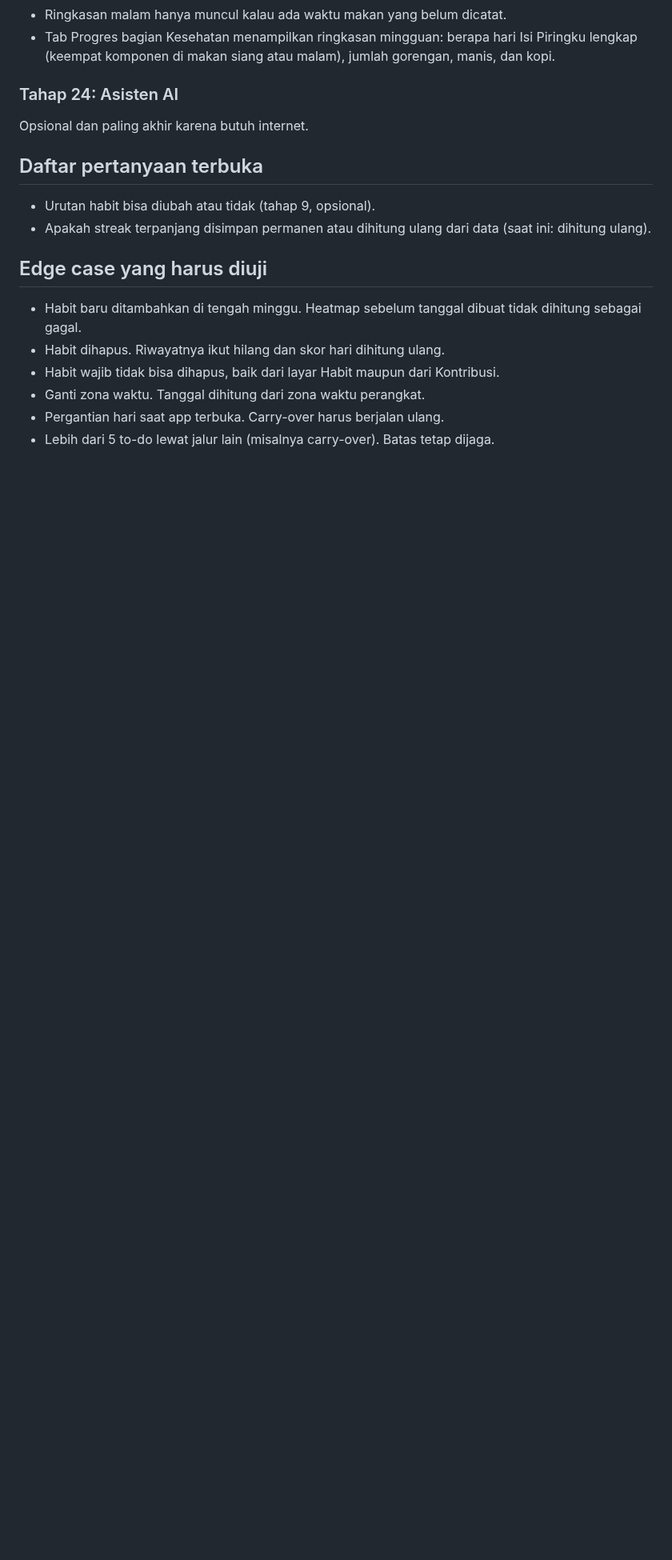
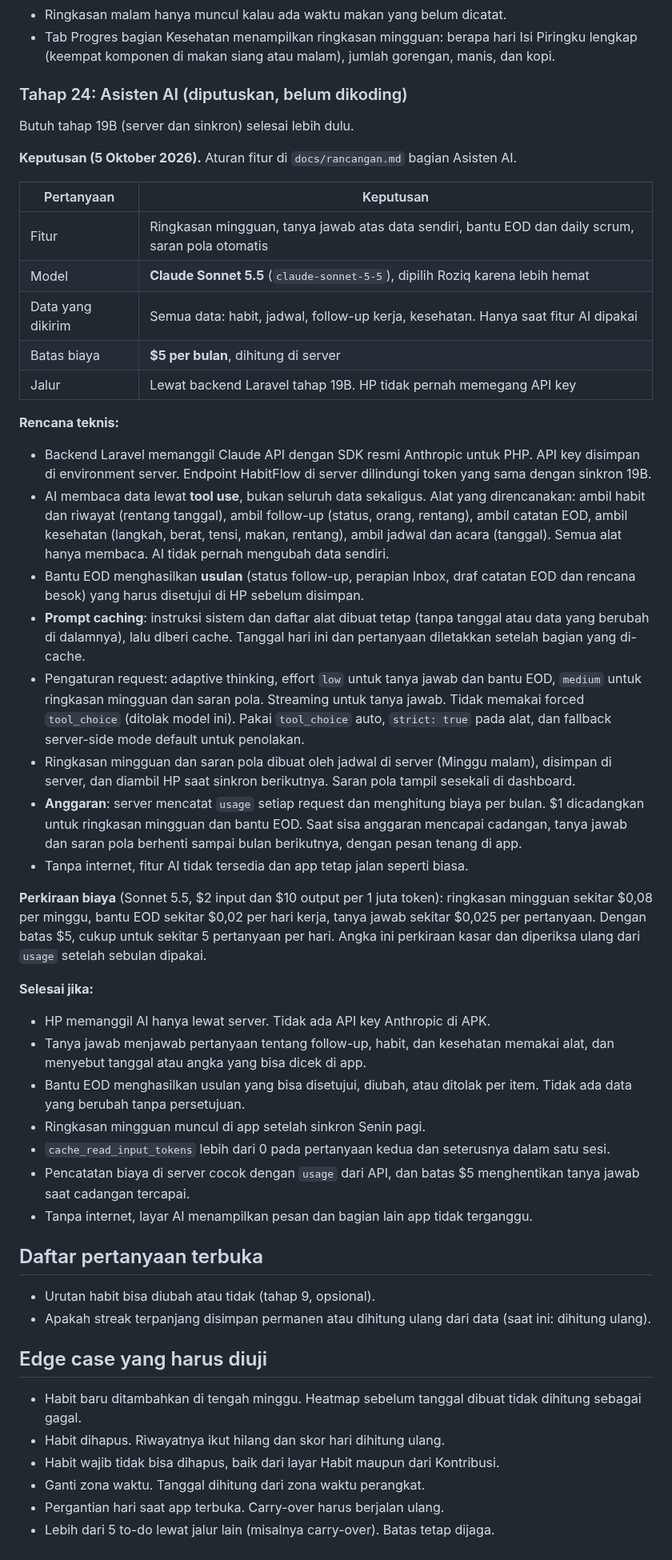
Before and after one commit to elahady/habitflow, a Markdown page: docs/concept.md, the part around the change. Shown at 80% size. Rendered like a GitHub page; blank space fills up the shorter version.

Commit message:
Catat keputusan tahap 24: asisten AI
Ringkasan mingguan, tanya jawab, bantu EOD, dan saran pola dengan Claude Sonnet 5.5 lewat backend Laravel, tool use hanya baca, prompt caching, batas biaya 5 dolar per bulan. Belum dikoding.

Co-Authored-By: Claude Sonnet 5 <noreply@anthropic.com>

```diff
--- a/docs/concept.md
+++ b/docs/concept.md
@@ -693,8 +693,60 @@ berdekatan. Mengikuti aturan tiga tingkat notifikasi di visi.
 - Tab Progres bagian Kesehatan menampilkan ringkasan mingguan: berapa hari Isi Piringku
   lengkap (keempat komponen di makan siang atau malam), jumlah gorengan, manis, dan kopi.
 
-### Tahap 24: Asisten AI
-Opsional dan paling akhir karena butuh internet.
+### Tahap 24: Asisten AI (diputuskan, belum dikoding)
+
+Butuh tahap 19B (server dan sinkron) selesai lebih dulu.
+
+**Keputusan (5 Oktober 2026).** Aturan fitur di `docs/rancangan.md` bagian Asisten AI.
+
+| Pertanyaan | Keputusan |
+|---|---|
+| Fitur | Ringkasan mingguan, tanya jawab atas data sendiri, bantu EOD dan daily scrum, saran pola otomatis |
+| Model | **Claude Sonnet 5.5** (`claude-sonnet-5-5`), dipilih Roziq karena lebih hemat |
+| Data yang dikirim | Semua data: habit, jadwal, follow-up kerja, kesehatan. Hanya saat fitur AI dipakai |
+| Batas biaya | **$5 per bulan**, dihitung di server |
+| Jalur | Lewat backend Laravel tahap 19B. HP tidak pernah memegang API key |
+
+**Rencana teknis:**
+- Backend Laravel memanggil Claude API dengan SDK resmi Anthropic untuk PHP. API key
+  disimpan di environment server. Endpoint HabitFlow di server dilindungi token yang sama
+  dengan sinkron 19B.
+- AI membaca data lewat **tool use**, bukan seluruh data sekaligus. Alat yang direncanakan:
+  ambil habit dan riwayat (rentang tanggal), ambil follow-up (status, orang, rentang),
+  ambil catatan EOD, ambil kesehatan (langkah, berat, tensi, makan, rentang), ambil jadwal dan
+  acara (tanggal). Semua alat hanya membaca. AI tidak pernah mengubah data sendiri.
+- Bantu EOD menghasilkan **usulan** (status follow-up, perapian Inbox, draf catatan EOD dan
+  rencana besok) yang harus disetujui di HP sebelum disimpan.
+- **Prompt caching**: instruksi sistem dan daftar alat dibuat tetap (tanpa tanggal atau data
+  yang berubah di dalamnya), lalu diberi cache. Tanggal hari ini dan pertanyaan diletakkan
+  setelah bagian yang di-cache.
+- Pengaturan request: adaptive thinking, effort `low` untuk tanya jawab dan bantu EOD,
+  `medium` untuk ringkasan mingguan dan saran pola. Streaming untuk tanya jawab. Tidak
+  memakai forced `tool_choice` (ditolak model ini). Pakai `tool_choice` auto, `strict: true`
+  pada alat, dan fallback server-side mode default untuk penolakan.
+- Ringkasan mingguan dan saran pola dibuat oleh jadwal di server (Minggu malam), disimpan di
+  server, dan diambil HP saat sinkron berikutnya. Saran pola tampil sesekali di dashboard.
+- **Anggaran**: server mencatat `usage` setiap request dan menghitung biaya per bulan. $1
+  dicadangkan untuk ringkasan mingguan dan bantu EOD. Saat sisa anggaran mencapai cadangan,
+  tanya jawab dan saran pola berhenti sampai bulan berikutnya, dengan pesan tenang di app.
+- Tanpa internet, fitur AI tidak tersedia dan app tetap jalan seperti biasa.
+
+**Perkiraan biaya** (Sonnet 5.5, $2 input dan $10 output per 1 juta token): ringkasan
+mingguan sekitar $0,08 per minggu, bantu EOD sekitar $0,02 per hari kerja, tanya jawab
+sekitar $0,025 per pertanyaan. Dengan batas $5, cukup untuk sekitar 5 pertanyaan per hari.
+Angka ini perkiraan kasar dan diperiksa ulang dari `usage` setelah sebulan dipakai.
+
+**Selesai jika:**
+- HP memanggil AI hanya lewat server. Tidak ada API key Anthropic di APK.
+- Tanya jawab menjawab pertanyaan tentang follow-up, habit, dan kesehatan memakai alat, dan
+  menyebut tanggal atau angka yang bisa dicek di app.
+- Bantu EOD menghasilkan usulan yang bisa disetujui, diubah, atau ditolak per item. Tidak ada
+  data yang berubah tanpa persetujuan.
+- Ringkasan mingguan muncul di app setelah sinkron Senin pagi.
+- `cache_read_input_tokens` lebih dari 0 pada pertanyaan kedua dan seterusnya dalam satu sesi.
+- Pencatatan biaya di server cocok dengan `usage` dari API, dan batas $5 menghentikan tanya
+  jawab saat cadangan tercapai.
+- Tanpa internet, layar AI menampilkan pesan dan bagian lain app tidak terganggu.
 
 ## Daftar pertanyaan terbuka
 
```
Also changed, not shown: docs/rancangan.md (+12 -0 lines), docs/visi-super-app.md (+3 -2 lines).
